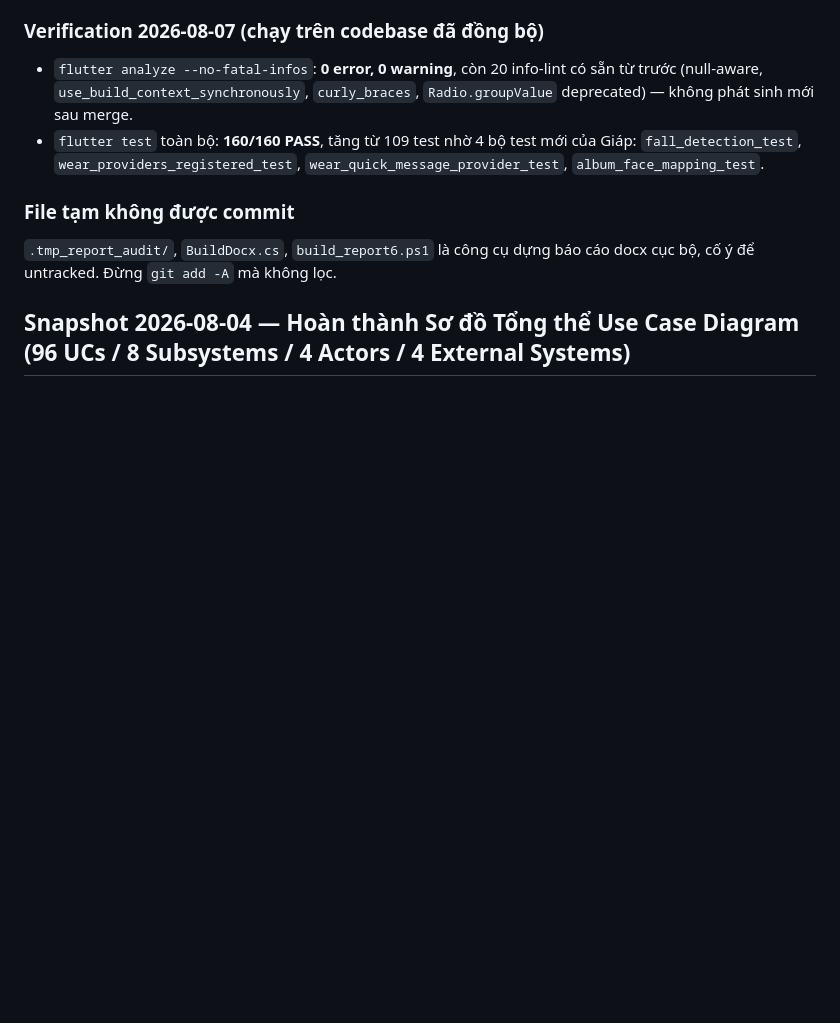
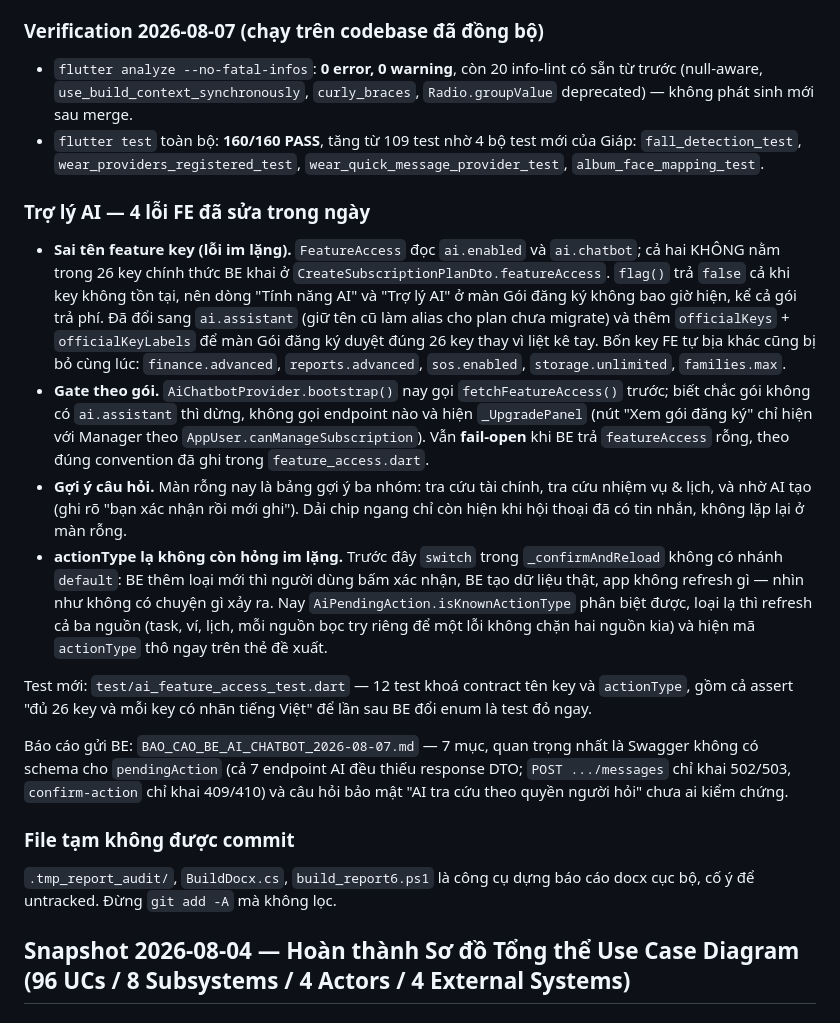
Before and after one commit to 16-Doffy/SEP-Family-Care-Mobile, a Markdown page: AI_HANDOFF_LATEST.md, the part around the change. Rendered like a GitHub page; blank space fills up the shorter version.

```diff
--- a/AI_HANDOFF_LATEST.md
+++ b/AI_HANDOFF_LATEST.md
@@ -55,6 +55,41 @@ quick message, tasks).
 - `flutter test` toàn bộ: **160/160 PASS**, tăng từ 109 test nhờ 4 bộ test mới
   của Giáp: `fall_detection_test`, `wear_providers_registered_test`,
   `wear_quick_message_provider_test`, `album_face_mapping_test`.
+
+### Trợ lý AI — 4 lỗi FE đã sửa trong ngày
+
+- **Sai tên feature key (lỗi im lặng).** `FeatureAccess` đọc `ai.enabled` và
+  `ai.chatbot`; cả hai KHÔNG nằm trong 26 key chính thức BE khai ở
+  `CreateSubscriptionPlanDto.featureAccess`. `flag()` trả `false` cả khi key
+  không tồn tại, nên dòng "Tính năng AI" và "Trợ lý AI" ở màn Gói đăng ký không
+  bao giờ hiện, kể cả gói trả phí. Đã đổi sang `ai.assistant` (giữ tên cũ làm
+  alias cho plan chưa migrate) và thêm `officialKeys` + `officialKeyLabels` để
+  màn Gói đăng ký duyệt đúng 26 key thay vì liệt kê tay. Bốn key FE tự bịa khác
+  cũng bị bỏ cùng lúc: `finance.advanced`, `reports.advanced`, `sos.enabled`,
+  `storage.unlimited`, `families.max`.
+- **Gate theo gói.** `AiChatbotProvider.bootstrap()` nay gọi
+  `fetchFeatureAccess()` trước; biết chắc gói không có `ai.assistant` thì dừng,
+  không gọi endpoint nào và hiện `_UpgradePanel` (nút "Xem gói đăng ký" chỉ hiện
+  với Manager theo `AppUser.canManageSubscription`). Vẫn **fail-open** khi BE trả
+  `featureAccess` rỗng, theo đúng convention đã ghi trong `feature_access.dart`.
+- **Gợi ý câu hỏi.** Màn rỗng nay là bảng gợi ý ba nhóm: tra cứu tài chính, tra
+  cứu nhiệm vụ & lịch, và nhờ AI tạo (ghi rõ "bạn xác nhận rồi mới ghi"). Dải
+  chip ngang chỉ còn hiện khi hội thoại đã có tin nhắn, không lặp lại ở màn rỗng.
+- **actionType lạ không còn hỏng im lặng.** Trước đây `switch` trong
+  `_confirmAndReload` không có nhánh `default`: BE thêm loại mới thì người dùng
+  bấm xác nhận, BE tạo dữ liệu thật, app không refresh gì — nhìn như không có
+  chuyện gì xảy ra. Nay `AiPendingAction.isKnownActionType` phân biệt được, loại
+  lạ thì refresh cả ba nguồn (task, ví, lịch, mỗi nguồn bọc try riêng để một lỗi
+  không chặn hai nguồn kia) và hiện mã `actionType` thô ngay trên thẻ đề xuất.
+
+Test mới: `test/ai_feature_access_test.dart` — 12 test khoá contract tên key và
+`actionType`, gồm cả assert "đủ 26 key và mỗi key có nhãn tiếng Việt" để lần sau
+BE đổi enum là test đỏ ngay.
+
+Báo cáo gửi BE: `BAO_CAO_BE_AI_CHATBOT_2026-08-07.md` — 7 mục, quan trọng nhất
+là Swagger không có schema cho `pendingAction` (cả 7 endpoint AI đều thiếu
+response DTO; `POST .../messages` chỉ khai 502/503, `confirm-action` chỉ khai
+409/410) và câu hỏi bảo mật "AI tra cứu theo quyền người hỏi" chưa ai kiểm chứng.
 
 ### File tạm không được commit
 
```
Also changed, not shown: BAO_CAO_BE_AI_CHATBOT_2026-08-07.md (added, +224 -0 lines).
